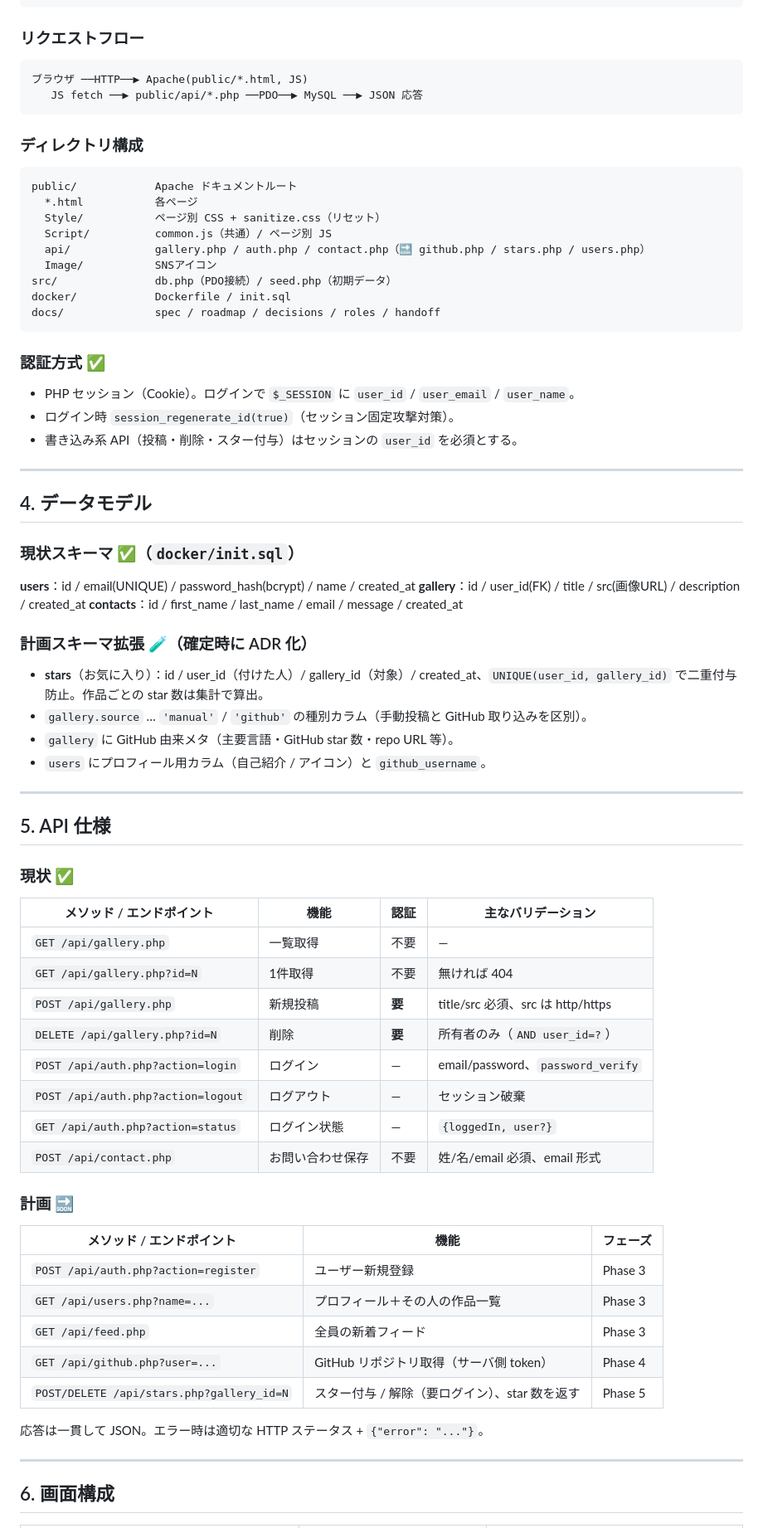
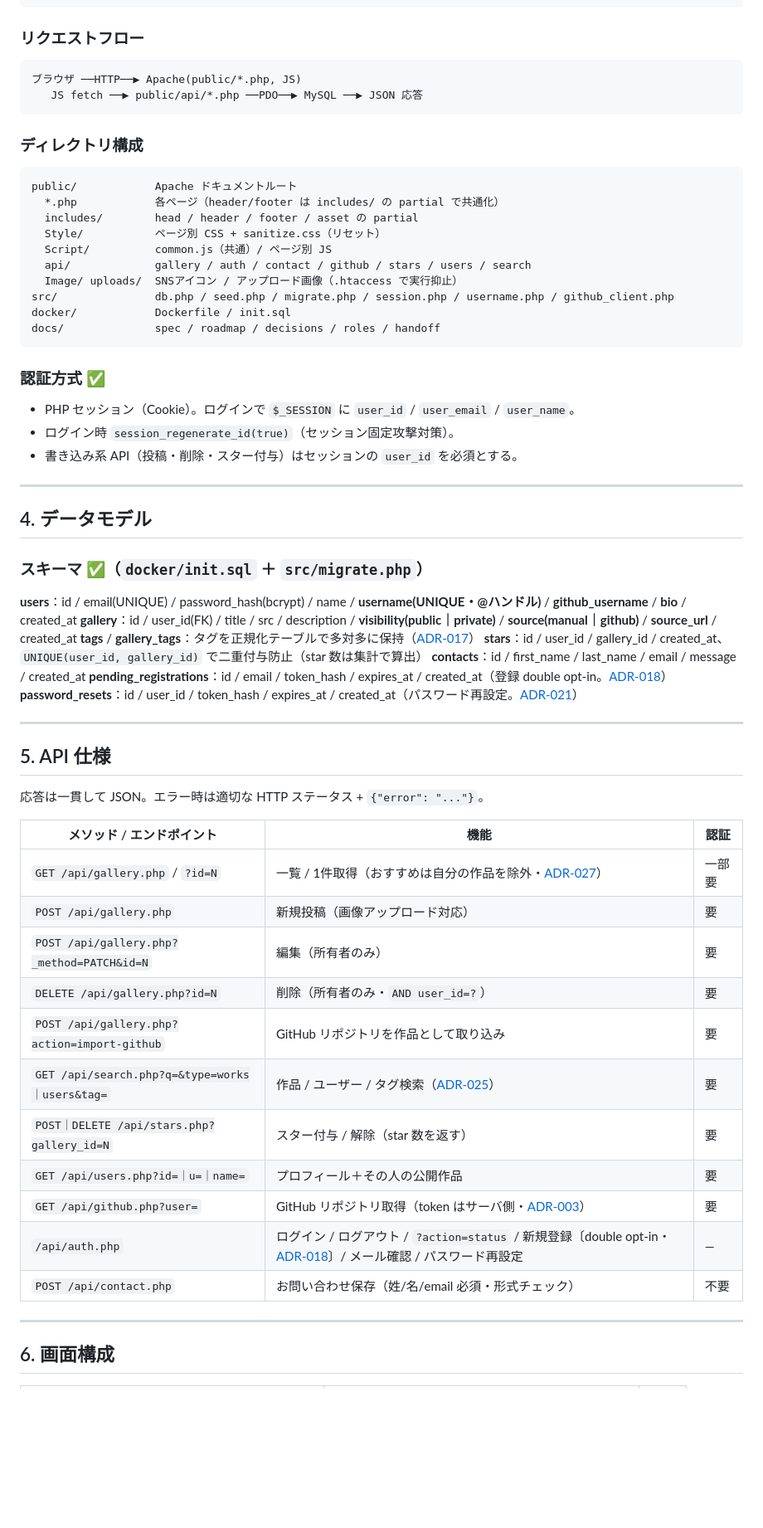
Before and after one commit to mokubo1228-hub/Prism-Star, a Markdown page: docs/spec.md, the part around one of its changes. Shown at 83% size. GitHub-like rendering; blank space fills up the shorter version.

````diff
--- a/docs/spec.md
+++ b/docs/spec.md
@@ -70,19 +70,20 @@ GitHub の star とサイトのお気に入りが地続きになり、GitHub 連
 
 ### リクエストフロー
 ```
-ブラウザ ──HTTP──▶ Apache(public/*.html, JS)
+ブラウザ ──HTTP──▶ Apache(public/*.php, JS)
    JS fetch ──▶ public/api/*.php ──PDO──▶ MySQL ──▶ JSON 応答
 ```
 
 ### ディレクトリ構成
 ```
 public/            Apache ドキュメントルート
-  *.html           各ページ
+  *.php            各ページ（header/footer は includes/ の partial で共通化）
+  includes/        head / header / footer / asset の partial
   Style/           ページ別 CSS + sanitize.css（リセット）
   Script/          common.js（共通）/ ページ別 JS
-  api/             gallery.php / auth.php / contact.php（🔜 github.php / stars.php / users.php）
-  Image/           SNSアイコン
-src/               db.php（PDO接続）/ seed.php（初期データ）
+  api/             gallery / auth / contact / github / stars / users / search
+  Image/ uploads/  SNSアイコン / アップロード画像（.htaccess で実行抑止）
+src/               db.php / seed.php / migrate.php / session.php / username.php / github_client.php
 docker/            Dockerfile / init.sql
 docs/              spec / roadmap / decisions / roles / handoff
 ```
@@ -96,44 +97,35 @@ docs/              spec / roadmap / decisions / roles / handoff
 
 ## 4. データモデル
 
-### 現状スキーマ ✅（`docker/init.sql`）
+### スキーマ ✅（`docker/init.sql` ＋ `src/migrate.php`）
 
-**users**：id / email(UNIQUE) / password_hash(bcrypt) / name / created_at
-**gallery**：id / user_id(FK) / title / src(画像URL) / description / created_at
+**users**：id / email(UNIQUE) / password_hash(bcrypt) / name / **username(UNIQUE・@ハンドル)** / **github_username** / **bio** / created_at
+**gallery**：id / user_id(FK) / title / src / description / **visibility(public｜private)** / **source(manual｜github)** / **source_url** / created_at
+**tags** / **gallery_tags**：タグを正規化テーブルで多対多に保持（[ADR-017](decisions.md)）
+**stars**：id / user_id / gallery_id / created_at、`UNIQUE(user_id, gallery_id)` で二重付与防止（star 数は集計で算出）
 **contacts**：id / first_name / last_name / email / message / created_at
-
-### 計画スキーマ拡張 🧪（確定時に ADR 化）
-- **stars**（お気に入り）：id / user_id（付けた人）/ gallery_id（対象）/ created_at、`UNIQUE(user_id, gallery_id)` で二重付与防止。作品ごとの star 数は集計で算出。
-- `gallery.source` … `'manual'` / `'github'` の種別カラム（手動投稿と GitHub 取り込みを区別）。
-- `gallery` に GitHub 由来メタ（主要言語・GitHub star 数・repo URL 等）。
-- `users` にプロフィール用カラム（自己紹介 / アイコン）と `github_username`。
+**pending_registrations**：id / email / token_hash / expires_at / created_at（登録 double opt-in。[ADR-018](decisions.md)）
+**password_resets**：id / user_id / token_hash / expires_at / created_at（パスワード再設定。[ADR-021](decisions.md)）
 
 ---
 
 ## 5. API 仕様
 
-### 現状 ✅
-| メソッド / エンドポイント | 機能 | 認証 | 主なバリデーション |
-|---|---|---|---|
-| `GET /api/gallery.php` | 一覧取得 | 不要 | — |
-| `GET /api/gallery.php?id=N` | 1件取得 | 不要 | 無ければ 404 |
-| `POST /api/gallery.php` | 新規投稿 | **要** | title/src 必須、src は http/https |
-| `DELETE /api/gallery.php?id=N` | 削除 | **要** | 所有者のみ（`AND user_id=?`） |
-| `POST /api/auth.php?action=login` | ログイン | — | email/password、`password_verify` |
-| `POST /api/auth.php?action=logout` | ログアウト | — | セッション破棄 |
-| `GET /api/auth.php?action=status` | ログイン状態 | — | `{loggedIn, user?}` |
-| `POST /api/contact.php` | お問い合わせ保存 | 不要 | 姓/名/email 必須、email 形式 |
+応答は一貫して JSON。エラー時は適切な HTTP ステータス + `{"error": "..."}`。
 
-### 計画 🔜
-| メソッド / エンドポイント | 機能 | フェーズ |
+| メソッド / エンドポイント | 機能 | 認証 |
 |---|---|---|
-| `POST /api/auth.php?action=register` | ユーザー新規登録 | Phase 3 |
-| `GET /api/users.php?name=...` | プロフィール＋その人の作品一覧 | Phase 3 |
-| `GET /api/feed.php` | 全員の新着フィード | Phase 3 |
-| `GET /api/github.php?user=...` | GitHub リポジトリ取得（サーバ側 token） | Phase 4 |
-| `POST/DELETE /api/stars.php?gallery_id=N` | スター付与 / 解除（要ログイン）、star 数を返す | Phase 5 |
-
-応答は一貫して JSON。エラー時は適切な HTTP ステータス + `{"error": "..."}`。
+| `GET /api/gallery.php` / `?id=N` | 一覧 / 1件取得（おすすめは自分の作品を除外・[ADR-027](decisions.md)） | 一部要 |
+| `POST /api/gallery.php` | 新規投稿（画像アップロード対応） | 要 |
+| `POST /api/gallery.php?_method=PATCH&id=N` | 編集（所有者のみ） | 要 |
+| `DELETE /api/gallery.php?id=N` | 削除（所有者のみ・`AND user_id=?`） | 要 |
+| `POST /api/gallery.php?action=import-github` | GitHub リポジトリを作品として取り込み | 要 |
+| `GET /api/search.php?q=&type=works｜users&tag=` | 作品 / ユーザー / タグ検索（[ADR-025](decisions.md)） | 要 |
+| `POST｜DELETE /api/stars.php?gallery_id=N` | スター付与 / 解除（star 数を返す） | 要 |
+| `GET /api/users.php?id=｜u=｜name=` | プロフィール＋その人の公開作品 | 要 |
+| `GET /api/github.php?user=` | GitHub リポジトリ取得（token はサーバ側・[ADR-003](decisions.md)） | 要 |
+| `/api/auth.php` | ログイン / ログアウト / `?action=status` / 新規登録〔double opt-in・[ADR-018](decisions.md)〕/ メール確認 / パスワード再設定 | — |
+| `POST /api/contact.php` | お問い合わせ保存（姓/名/email 必須・形式チェック） | 不要 |
 
 ---
 
````
Also changed, not shown: other parts of docs/spec.md (+25 -26 lines), CLAUDE.md (+20 -12 lines).
